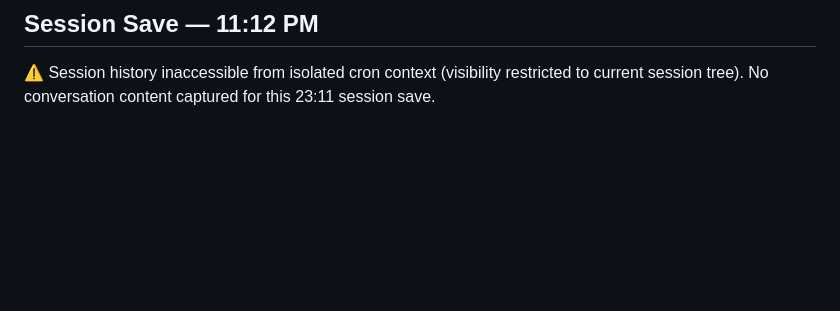
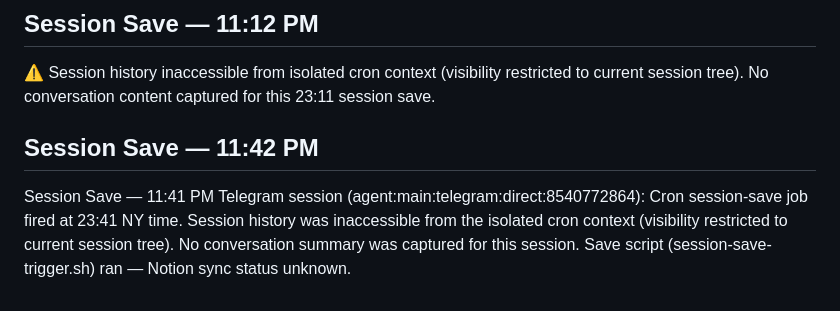
Before and after one commit to jccollinsdev/obsidian-vault, a Markdown page: 100-Memory/Daily/2026-03-31.md, the part around the change. Drawn GitHub-style; blank space fills up the shorter version.

Commit message:
Session save: 2026-03-31 11:42 PM

```diff
--- a/100-Memory/Daily/2026-03-31.md
+++ b/100-Memory/Daily/2026-03-31.md
@@ -2040,3 +2040,8 @@ Action items known from context:
 ## Session Save — 11:12 PM
 
 ⚠️ Session history inaccessible from isolated cron context (visibility restricted to current session tree). No conversation content captured for this 23:11 session save.
+
+## Session Save — 11:42 PM
+
+Session Save — 11:41 PM
+Telegram session (agent:main:telegram:direct:8540772864): Cron session-save job fired at 23:41 NY time. Session history was inaccessible from the isolated cron context (visibility restricted to current session tree). No conversation summary was captured for this session. Save script (session-save-trigger.sh) ran — Notion sync status unknown.
```
Also changed, not shown: 100-Memory/Sessions/2026-03-31-2342.md (added, +2 -0 lines).
